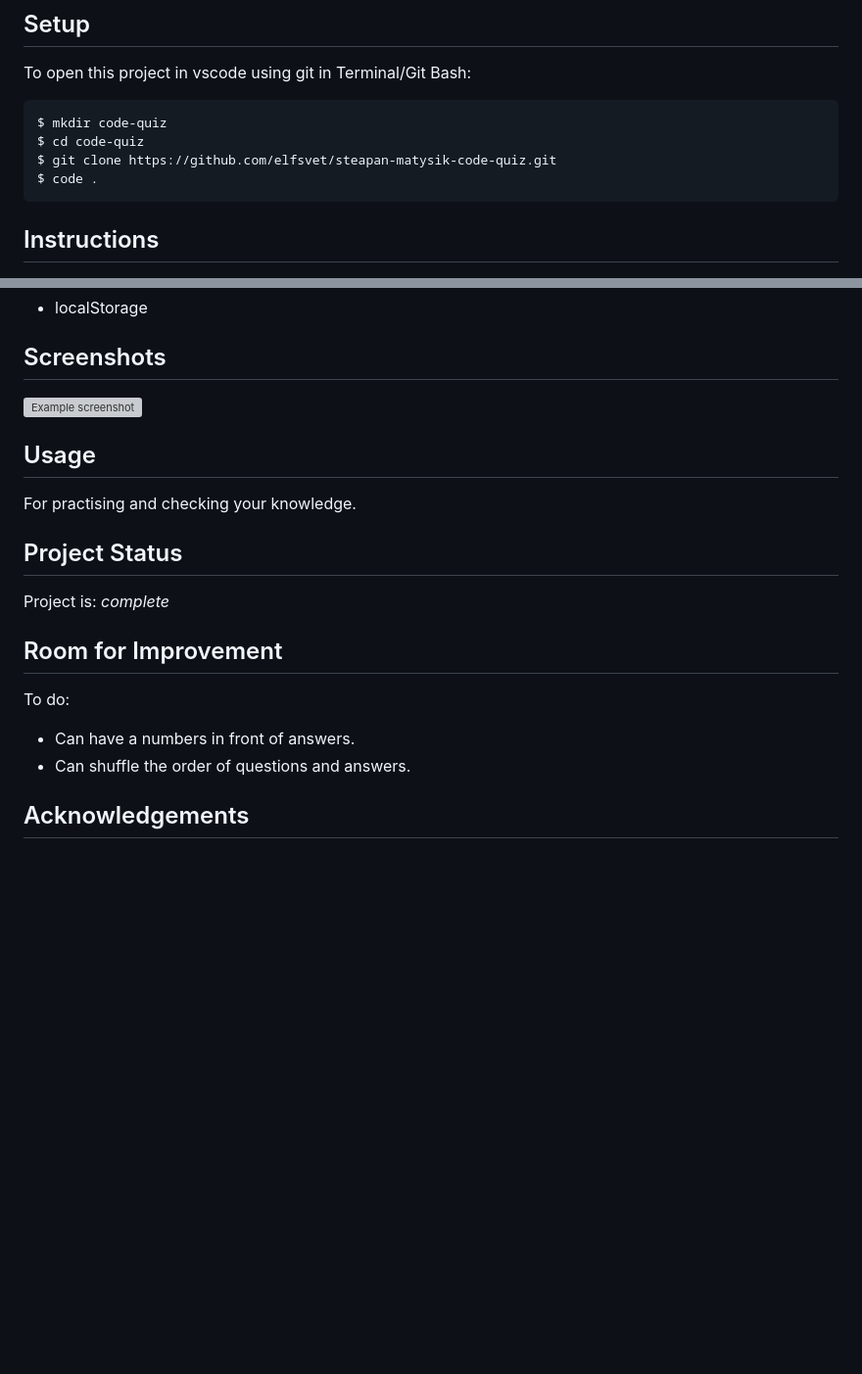
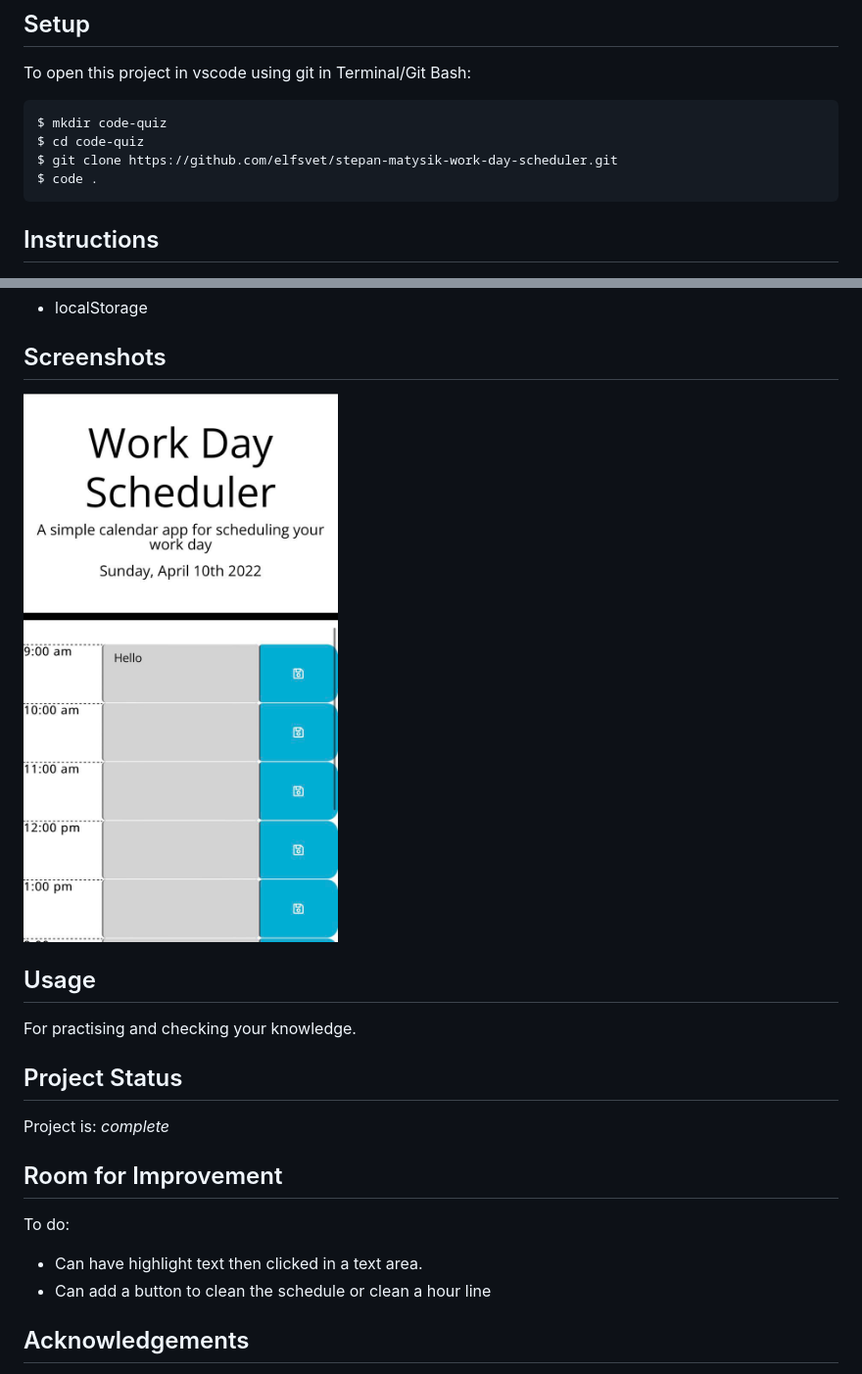
Before and after one commit to elfsvet/stepan-matysik-work-day--scheduler, a Markdown page: README.md, 2 parts joined by grey strips. Shown: that part at 98% size. Rendered like a GitHub page; pictures changed too: assets/images/example.jpg (added); blank space fills up the shorter version; grey boxes are pictures that could not be loaded.

````diff
--- a/README.md
+++ b/README.md
@@ -37,7 +37,7 @@ To open this project in vscode using git in Terminal/Git Bash:
 ```
 $ mkdir code-quiz
 $ cd code-quiz
-$ git clone https://github.com/elfsvet/steapan-matysik-code-quiz.git
+$ git clone https://github.com/elfsvet/stepan-matysik-work-day-scheduler.git
 $ code .
 ```
 
@@ -68,7 +68,7 @@ $ code .
 - localStorage
 
 ## Screenshots
-![Example screenshot](./assets/images/small-screen.jpg)
+![Example screenshot](./assets/images/example.jpg)
 
 
 ## Usage
@@ -79,8 +79,8 @@ Project is: _complete_
 
 ## Room for Improvement
 To do:
-- Can have a numbers in front of answers.
-- Can shuffle the order of questions and answers.
+- Can have highlight text then clicked in a text area.
+- Can add a button to clean the schedule or clean a hour line
 
 ## Acknowledgements
 - This project was inspired by UM Coding Boot Camp
````
